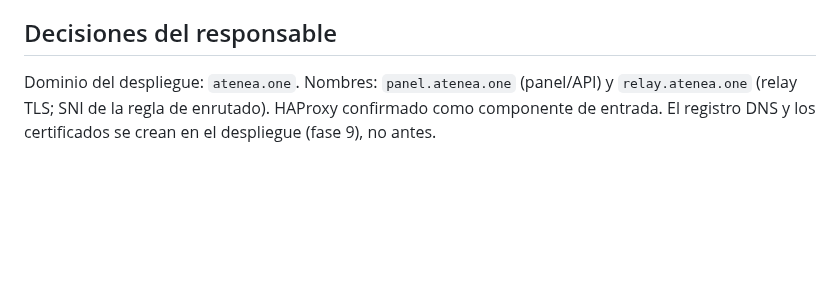
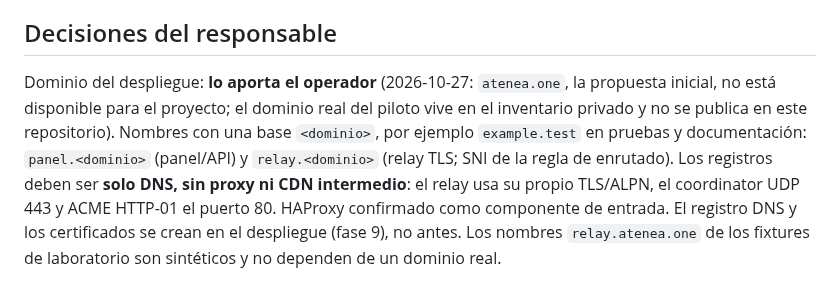
Before and after one commit to Tutitoos/atenea-one, a Markdown page: docs/architecture/ADR-004-entrada-443.md, the part around the change. Rendered like a GitHub page; blank space fills up the shorter version.

Commit message:
ADR-004/009: el dominio del despliegue lo aporta el operador (inventario privado), registros solo DNS sin proxy

```diff
--- a/docs/architecture/ADR-004-entrada-443.md
+++ b/docs/architecture/ADR-004-entrada-443.md
@@ -63,4 +63,4 @@ Fases 5 y 9: desde una red con solo TCP 443 saliente, el agente llega al relay y
 
 ## Decisiones del responsable
 
-Dominio del despliegue: `atenea.one`. Nombres: `panel.atenea.one` (panel/API) y `relay.atenea.one` (relay TLS; SNI de la regla de enrutado). HAProxy confirmado como componente de entrada. El registro DNS y los certificados se crean en el despliegue (fase 9), no antes.
+Dominio del despliegue: **lo aporta el operador** (2026-10-27: `atenea.one`, la propuesta inicial, no está disponible para el proyecto; el dominio real del piloto vive en el inventario privado y no se publica en este repositorio). Nombres con una base `<dominio>`, por ejemplo `example.test` en pruebas y documentación: `panel.<dominio>` (panel/API) y `relay.<dominio>` (relay TLS; SNI de la regla de enrutado). Los registros deben ser **solo DNS, sin proxy ni CDN intermedio**: el relay usa su propio TLS/ALPN, el coordinator UDP 443 y ACME HTTP-01 el puerto 80. HAProxy confirmado como componente de entrada. El registro DNS y los certificados se crean en el despliegue (fase 9), no antes. Los nombres `relay.atenea.one` de los fixtures de laboratorio son sintéticos y no dependen de un dominio real.
```
Also changed, not shown: docs/architecture/ADR-009-operacion-y-releases.md (+1 -1 lines).
